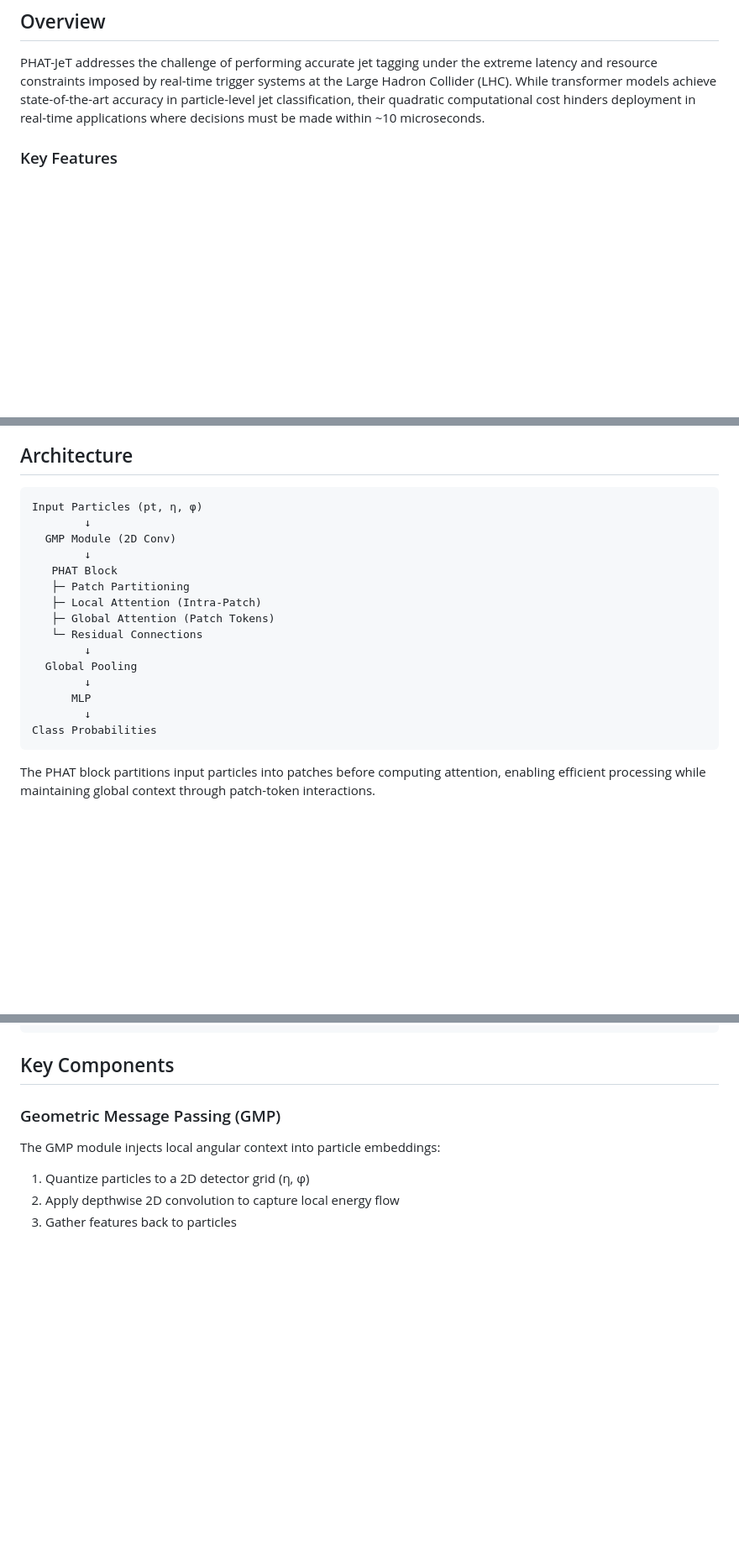
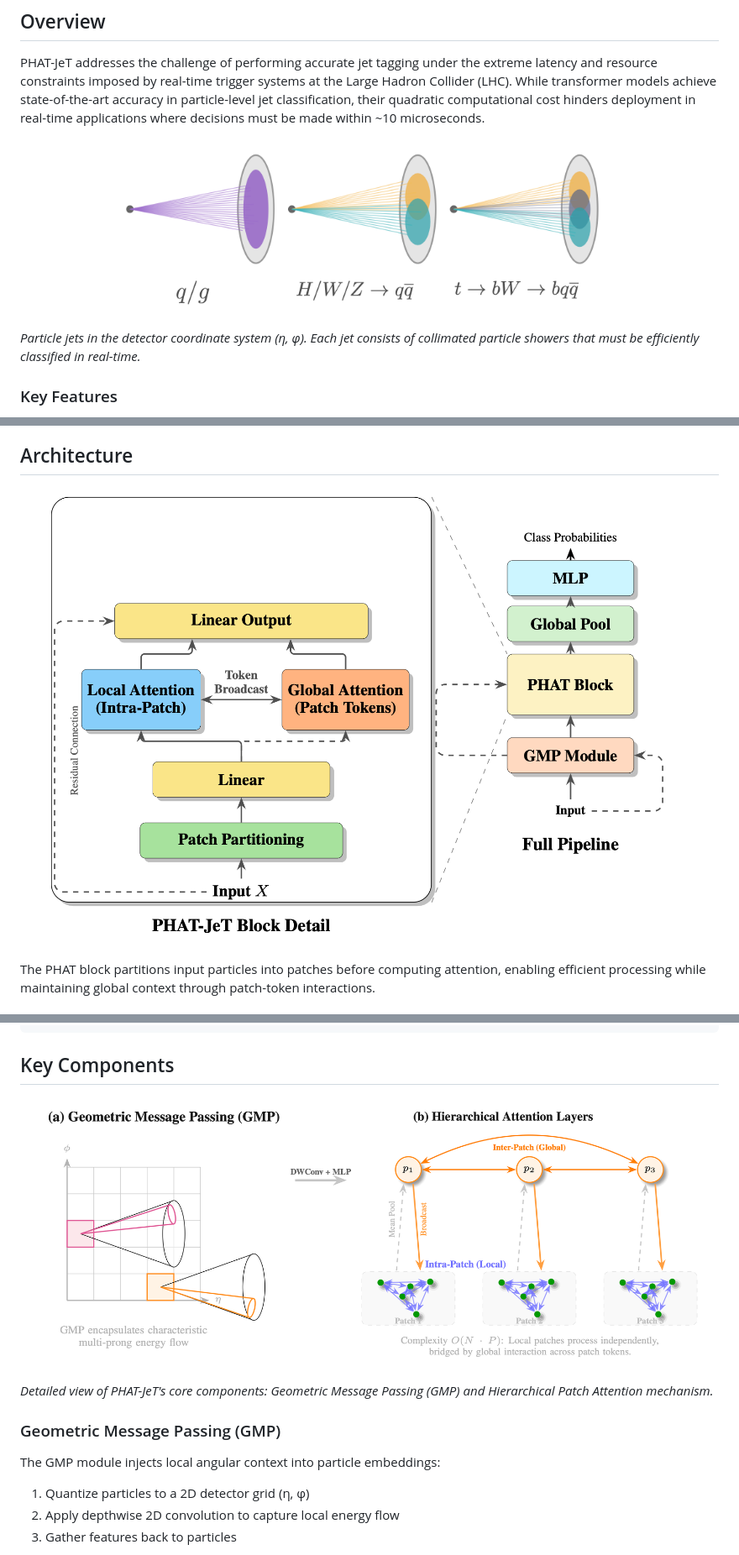
Before and after one commit to aaronw5/PHAT-JeT, a Markdown page: README.md, 3 parts joined by grey strips. Shown at 84% size. Rendered like a GitHub page; pictures changed too: figures/architecture.png (added), figures/components.png (added), figures/jet_cone.png (added); blank space fills up the shorter version.

````diff
--- a/README.md
+++ b/README.md
@@ -4,6 +4,12 @@ Official implementation of **PHAT-JeT** (Patch Hierarchical Attention Transforme
 ## Overview
 
 PHAT-JeT addresses the challenge of performing accurate jet tagging under the extreme latency and resource constraints imposed by real-time trigger systems at the Large Hadron Collider (LHC). While transformer models achieve state-of-the-art accuracy in particle-level jet classification, their quadratic computational cost hinders deployment in real-time applications where decisions must be made within ~10 microseconds.
+
+<p align="center">
+  <img src="figures/jet_cone.png" alt="Jet Cone Structure" width="600"/>
+</p>
+
+*Particle jets in the detector coordinate system (η, φ). Each jet consists of collimated particle showers that must be efficiently classified in real-time.*
 
 ### Key Features
 
@@ -14,23 +20,9 @@ PHAT-JeT addresses the challenge of performing accurate jet tagging under the ex
 
 ## Architecture
 
-```
-Input Particles (pt, η, φ)
-        ↓
-  GMP Module (2D Conv)
-        ↓
-   PHAT Block
-   ├─ Patch Partitioning
-   ├─ Local Attention (Intra-Patch)
-   ├─ Global Attention (Patch Tokens)
-   └─ Residual Connections
-        ↓
-  Global Pooling
-        ↓
-      MLP
-        ↓
-Class Probabilities
-```
+<p align="center">
+  <img src="figures/architecture.png" alt="PHAT-JeT Architecture" width="800"/>
+</p>
 
 The PHAT block partitions input particles into patches before computing attention, enabling efficient processing while maintaining global context through patch-token interactions.
 
@@ -161,6 +153,12 @@ PHAT-JeT/
 
 ## Key Components
 
+<p align="center">
+  <img src="figures/components.png" alt="PHAT-JeT Key Components" width="900"/>
+</p>
+
+*Detailed view of PHAT-JeT's core components: Geometric Message Passing (GMP) and Hierarchical Patch Attention mechanism.*
+
 ### Geometric Message Passing (GMP)
 
 The GMP module injects local angular context into particle embeddings:
````
